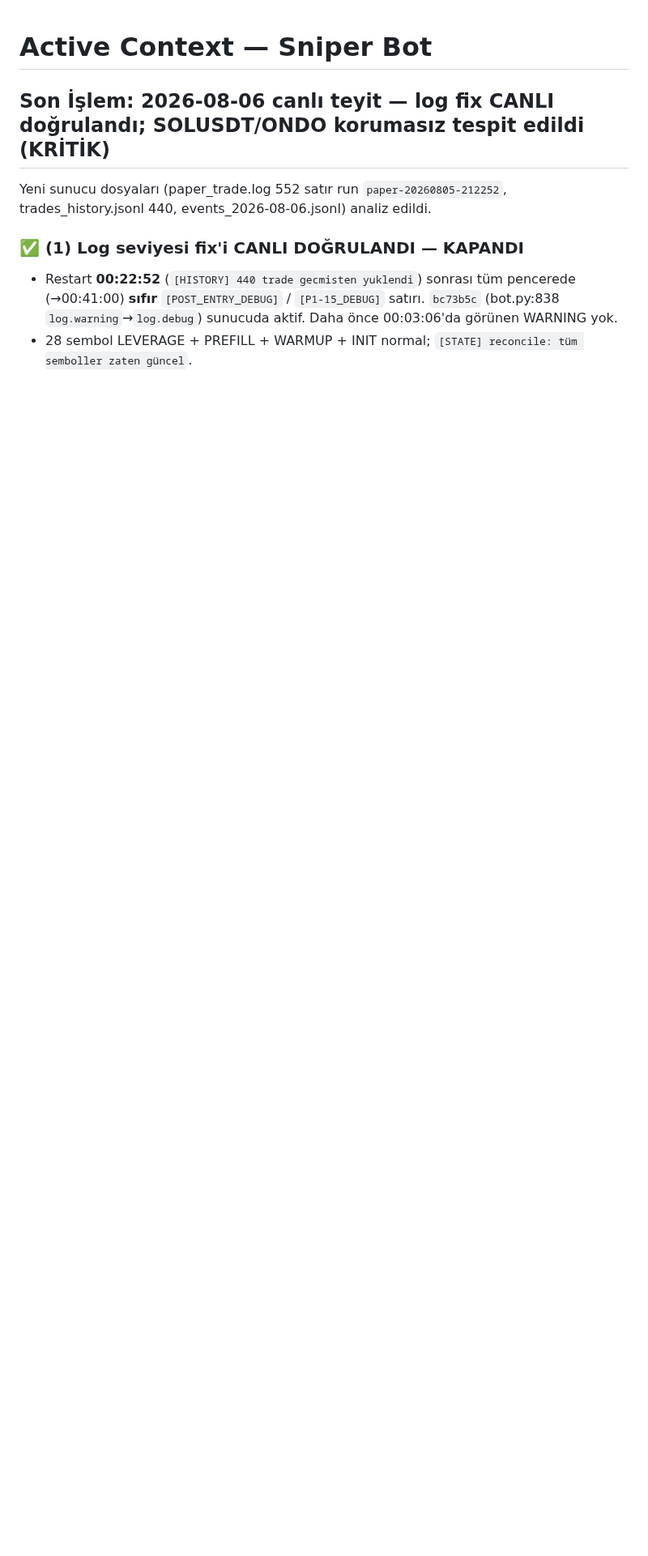
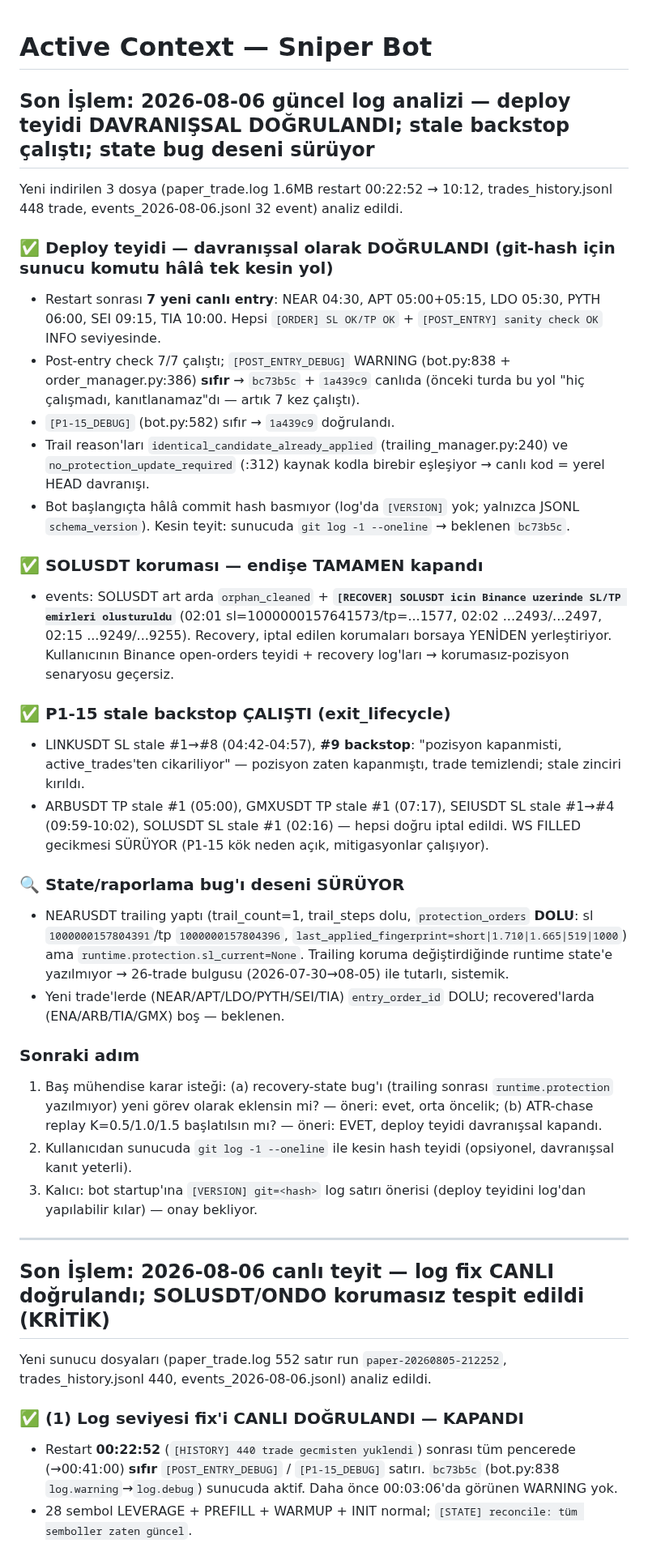
Before and after one commit to ahmetonurof-lab/sniper, a Markdown page: memory-bank/activeContext.md, the part around the change. Shown at 81% size. Drawn GitHub-style; blank space fills up the shorter version.

Commit message:
docs: 2026-08-06 guncel log analizi - deploy teyidi davranissal dogrulandi, stale backstop calisti, state bug deseni suruyor

```diff
--- a/memory-bank/activeContext.md
+++ b/memory-bank/activeContext.md
@@ -1,4 +1,33 @@
 # Active Context — Sniper Bot
+
+## Son İşlem: 2026-08-06 güncel log analizi — deploy teyidi DAVRANIŞSAL DOĞRULANDI; stale backstop çalıştı; state bug deseni sürüyor
+
+Yeni indirilen 3 dosya (paper_trade.log 1.6MB restart 00:22:52 → 10:12, trades_history.jsonl 448 trade, events_2026-08-06.jsonl 32 event) analiz edildi.
+
+### ✅ Deploy teyidi — davranışsal olarak DOĞRULANDI (git-hash için sunucu komutu hâlâ tek kesin yol)
+- Restart sonrası **7 yeni canlı entry**: NEAR 04:30, APT 05:00+05:15, LDO 05:30, PYTH 06:00, SEI 09:15, TIA 10:00. Hepsi `[ORDER] SL OK/TP OK` + `[POST_ENTRY] sanity check OK` INFO seviyesinde.
+- Post-entry check 7/7 çalıştı; `[POST_ENTRY_DEBUG]` WARNING (bot.py:838 + order_manager.py:386) **sıfır** → `bc73b5c` + `1a439c9` canlıda (önceki turda bu yol "hiç çalışmadı, kanıtlanamaz"dı — artık 7 kez çalıştı).
+- `[P1-15_DEBUG]` (bot.py:582) sıfır → `1a439c9` doğrulandı.
+- Trail reason'ları `identical_candidate_already_applied` (trailing_manager.py:240) ve `no_protection_update_required` (:312) kaynak kodla birebir eşleşiyor → canlı kod = yerel HEAD davranışı.
+- Bot başlangıçta hâlâ commit hash basmıyor (log'da `[VERSION]` yok; yalnızca JSONL `schema_version`). Kesin teyit: sunucuda `git log -1 --oneline` → beklenen `bc73b5c`.
+
+### ✅ SOLUSDT koruması — endişe TAMAMEN kapandı
+- events: SOLUSDT art arda `orphan_cleaned` + **`[RECOVER] SOLUSDT icin Binance uzerinde SL/TP emirleri olusturuldu`** (02:01 sl=1000000157641573/tp=...1577, 02:02 ...2493/...2497, 02:15 ...9249/...9255). Recovery, iptal edilen korumaları borsaya YENİDEN yerleştiriyor. Kullanıcının Binance open-orders teyidi + recovery log'ları → korumasız-pozisyon senaryosu geçersiz.
+
+### ✅ P1-15 stale backstop ÇALIŞTI (exit_lifecycle)
+- LINKUSDT SL stale #1→#8 (04:42-04:57), **#9 backstop**: "pozisyon kapanmisti, active_trades'ten cikariliyor" — pozisyon zaten kapanmıştı, trade temizlendi; stale zinciri kırıldı.
+- ARBUSDT TP stale #1 (05:00), GMXUSDT TP stale #1 (07:17), SEIUSDT SL stale #1→#4 (09:59-10:02), SOLUSDT SL stale #1 (02:16) — hepsi doğru iptal edildi. WS FILLED gecikmesi SÜRÜYOR (P1-15 kök neden açık, mitigasyonlar çalışıyor).
+
+### 🔍 State/raporlama bug'ı deseni SÜRÜYOR
+- NEARUSDT trailing yaptı (trail_count=1, trail_steps dolu, `protection_orders` **DOLU**: sl `1000000157804391`/tp `1000000157804396`, `last_applied_fingerprint=short|1.710|1.665|519|1000`) ama `runtime.protection.sl_current=None`. Trailing koruma değiştirdiğinde runtime state'e yazılmıyor → 26-trade bulgusu (2026-07-30→08-05) ile tutarlı, sistemik.
+- Yeni trade'lerde (NEAR/APT/LDO/PYTH/SEI/TIA) `entry_order_id` DOLU; recovered'larda (ENA/ARB/TIA/GMX) boş — beklenen.
+
+### Sonraki adım
+1. Baş mühendise karar isteği: (a) recovery-state bug'ı (trailing sonrası `runtime.protection` yazılmıyor) yeni görev olarak eklensin mi? — öneri: evet, orta öncelik; (b) ATR-chase replay K=0.5/1.0/1.5 başlatılsın mı? — öneri: EVET, deploy teyidi davranışsal kapandı.
+2. Kullanıcıdan sunucuda `git log -1 --oneline` ile kesin hash teyidi (opsiyonel, davranışsal kanıt yeterli).
+3. Kalıcı: bot startup'ına `[VERSION] git=<hash>` log satırı önerisi (deploy teyidini log'dan yapılabilir kılar) — onay bekliyor.
+
+---
 
 ## Son İşlem: 2026-08-06 canlı teyit — log fix CANLI doğrulandı; SOLUSDT/ONDO korumasız tespit edildi (KRİTİK)
 
```
Also changed, not shown: memory-bank/progress.md (+1 -0 lines).
